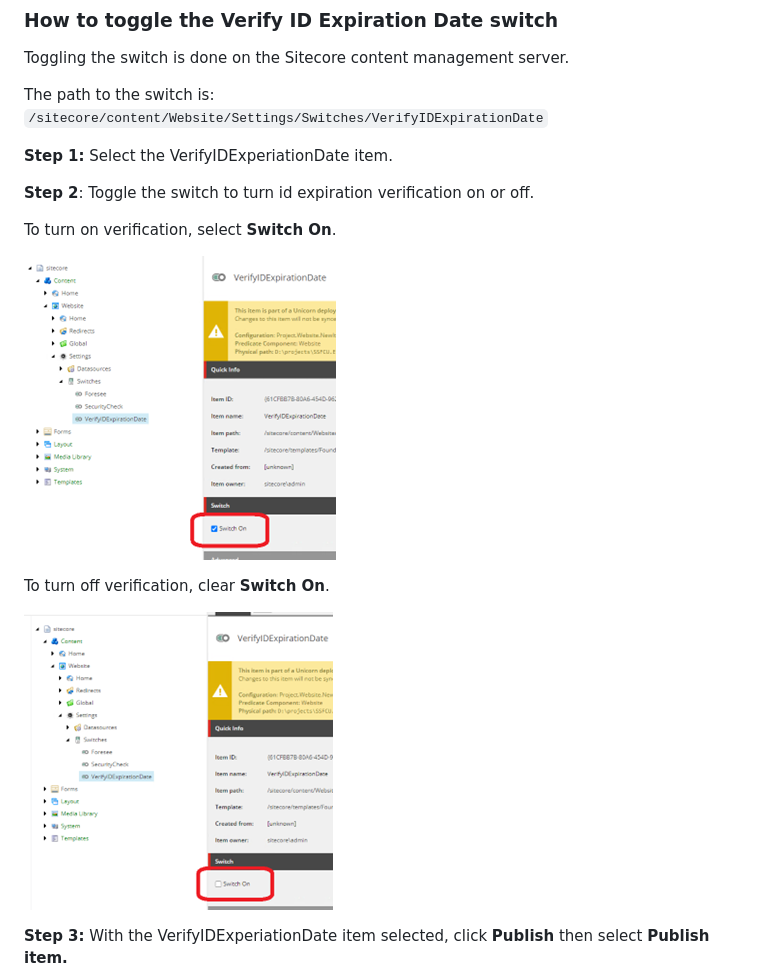
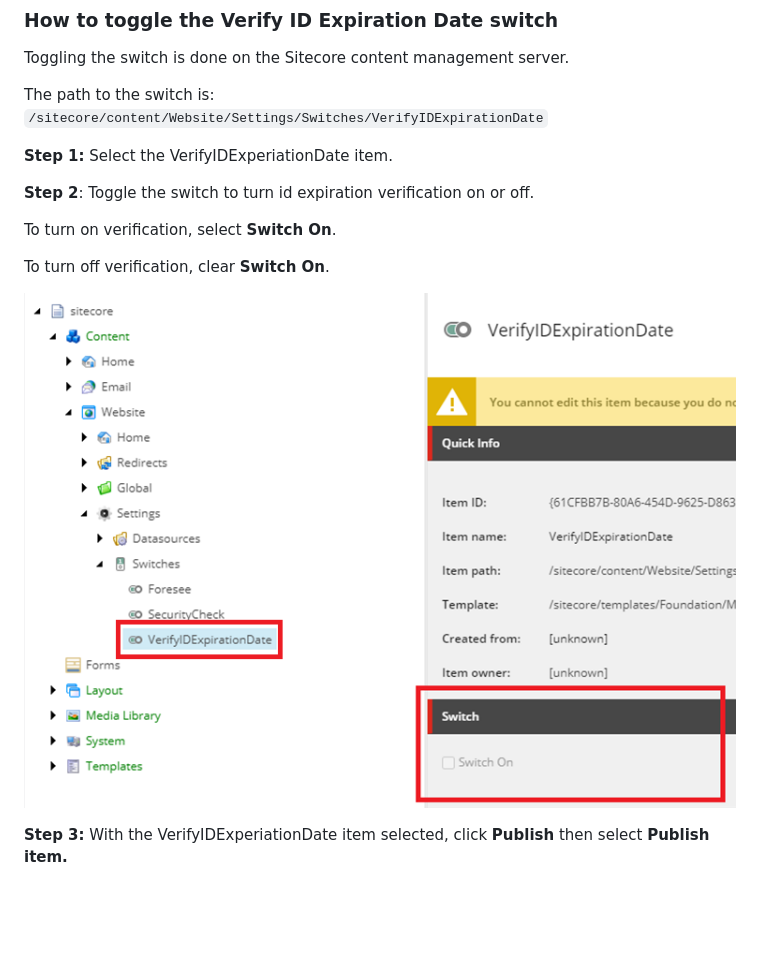
Before and after one commit to invo-kate/portfolio, a Markdown page: release-notes/online-platform-hotfix.md, the part around the change. Drawn GitHub-style; pictures changed too: images/release-notes/id-expire-switch-off.png (deleted), images/release-notes/id-expire-switch-on.png (deleted), images/release-notes/sitecore-expire-switch-toggle.png (added); blank space fills up the shorter version.

Commit message:
updated toggle instructions and supporting image

```diff
--- a/release-notes/online-platform-hotfix.md
+++ b/release-notes/online-platform-hotfix.md
@@ -27,11 +27,9 @@ The path to the switch is:
 
  To turn on verification, select **Switch On**.
 
-![image](../images/release-notes/id-expire-switch-on.png)
-
  To turn off verification, clear **Switch On**.
 
-![image](../images/release-notes/id-expire-switch-off.png)
+![image](../images/release-notes/sitecore-expire-switch-toggle.png)
 
 **Step 3:** With the VerifyIDExperiationDate item selected, click **Publish** then select **Publish item.**
 
```
